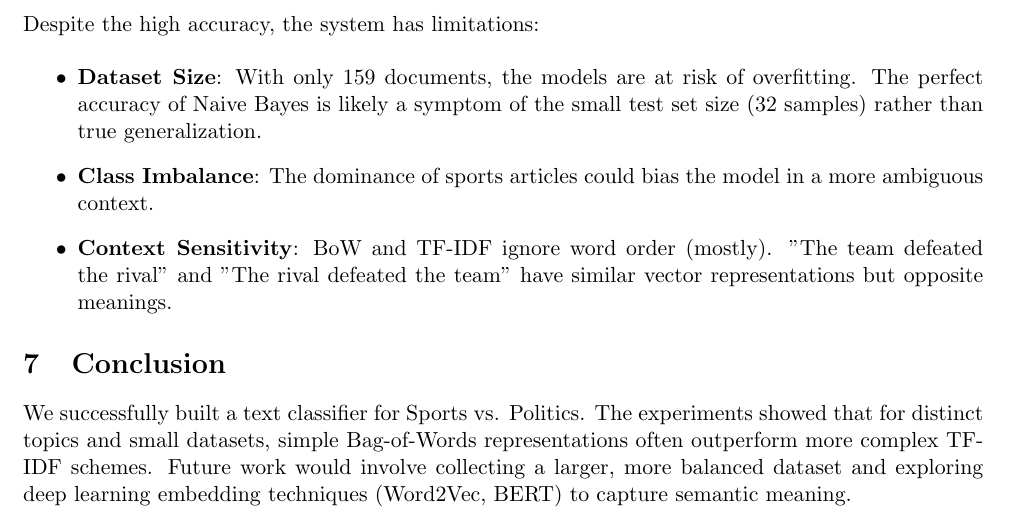
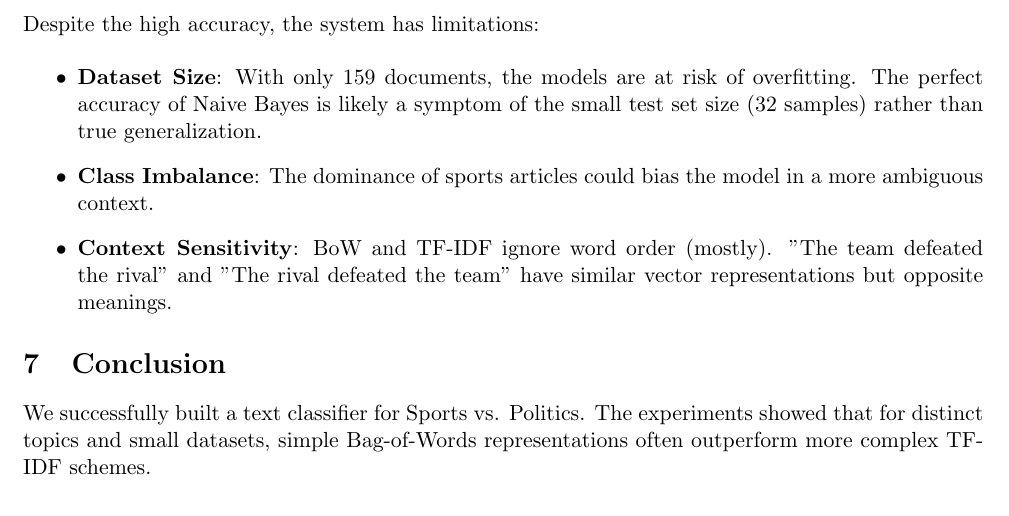
Before and after one commit to prasangeet/sports-politics-classifier, a LaTeX paper (report.tex): part of page 6 of 6, cut so that both start at the same text. Compiled offline with pdfLaTeX.

Commit message:
updated pdf

```diff
--- a/report.tex
+++ b/report.tex
@@ -267,6 +267,6 @@ Despite the high accuracy, the system has limitations:
 \end{itemize}
 
 \section{Conclusion}
-We successfully built a text classifier for Sports vs. Politics. The experiments showed that for distinct topics and small datasets, simple Bag-of-Words representations often outperform more complex TF-IDF schemes. Future work would involve collecting a larger, more balanced dataset and exploring deep learning embedding techniques (Word2Vec, BERT) to capture semantic meaning.
+We successfully built a text classifier for Sports vs. Politics. The experiments showed that for distinct topics and small datasets, simple Bag-of-Words representations often outperform more complex TF-IDF schemes.
 
 \end{document}
```
Also changed, not shown: report.pdf, 1 other file.
